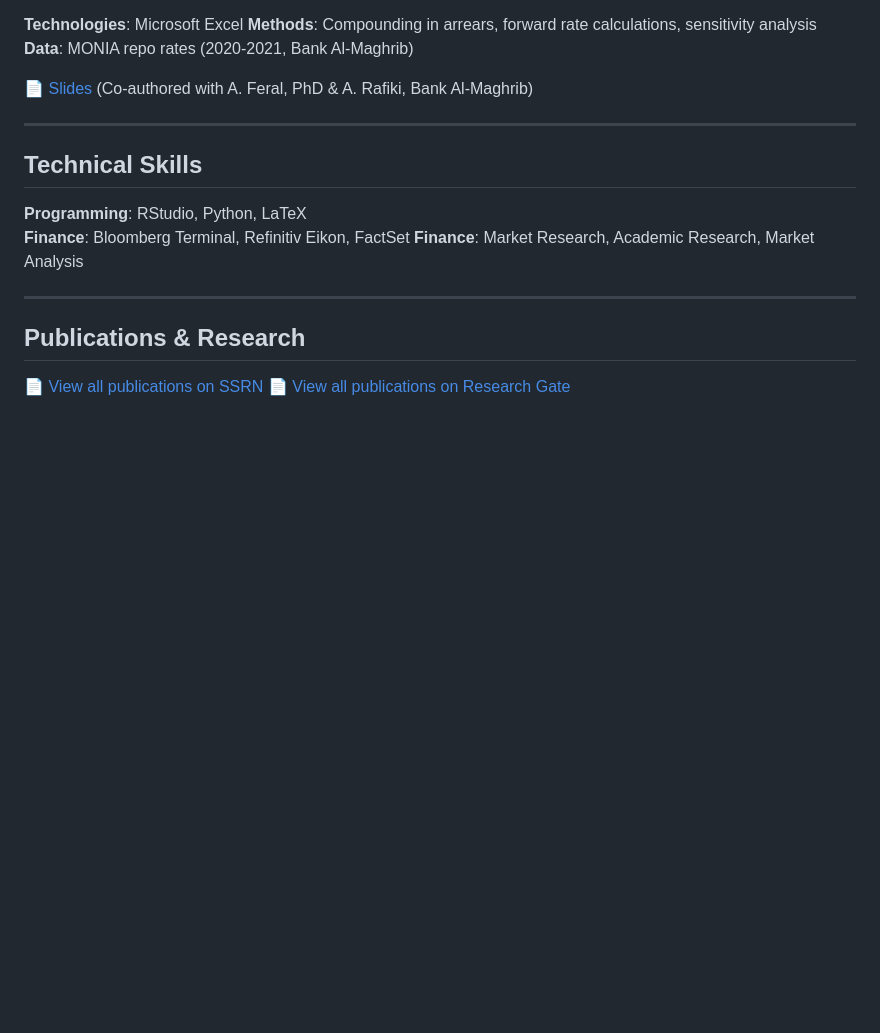
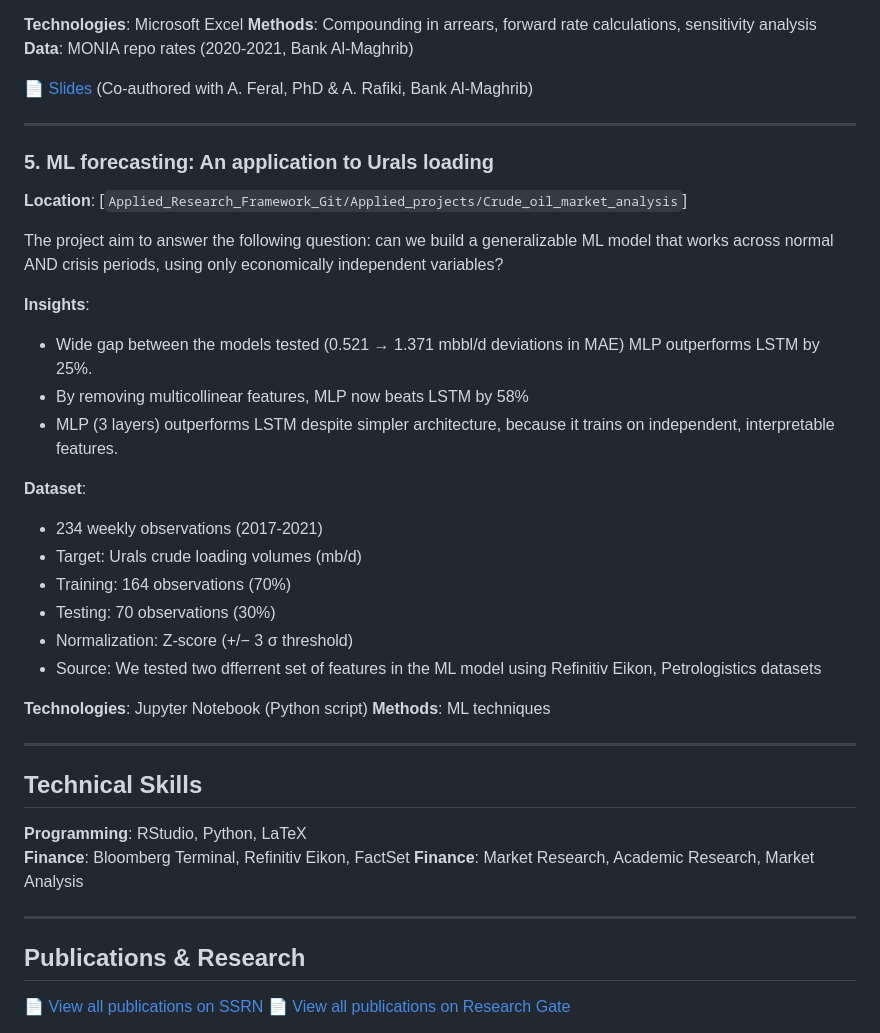
Before and after one commit to Gimkhana/Empirical_Analysis_FM, a Markdown page: README.md, the part around the change. GitHub-like rendering; blank space fills up the shorter version.

Commit message:
Add ML forecasting section to README
Added a new section on ML forecasting applied to Urals loading, detailing project insights, dataset, and technologies used.

```diff
--- a/README.md
+++ b/README.md
@@ -149,6 +149,28 @@ Development of forward rate model for Moroccan interbank market (MONIA) to suppo
 
 ---
 
+### 5. ML forecasting: An application to Urals loading
+**Location**: [`Applied_Research_Framework_Git/Applied_projects/Crude_oil_market_analysis`]
+
+The project aim to answer the following question: can we build a generalizable ML model that works across normal AND crisis periods, using only economically independent variables?
+
+**Insights**:
+- Wide gap between the models tested (0.521 → 1.371 mbbl/d deviations in MAE) MLP outperforms LSTM by 25%.
+- By removing multicollinear features, MLP now beats LSTM by 58%
+- MLP (3 layers) outperforms LSTM despite simpler architecture, because it trains on independent, interpretable features.
+
+**Dataset**:
+- 234 weekly observations (2017-2021)
+- Target: Urals crude loading volumes (mb/d)
+- Training: 164 observations (70%)
+- Testing: 70 observations (30%)
+- Normalization: Z-score (+/− 3 σ threshold)
+- Source: We tested two dfferrent set of features in the ML model using Reﬁnitiv Eikon, Petrologistics datasets
+
+**Technologies**: Jupyter Notebook (Python script)
+**Methods**: ML techniques
+
+---
 ## Technical Skills
 
 **Programming**: RStudio, Python, LaTeX
```
